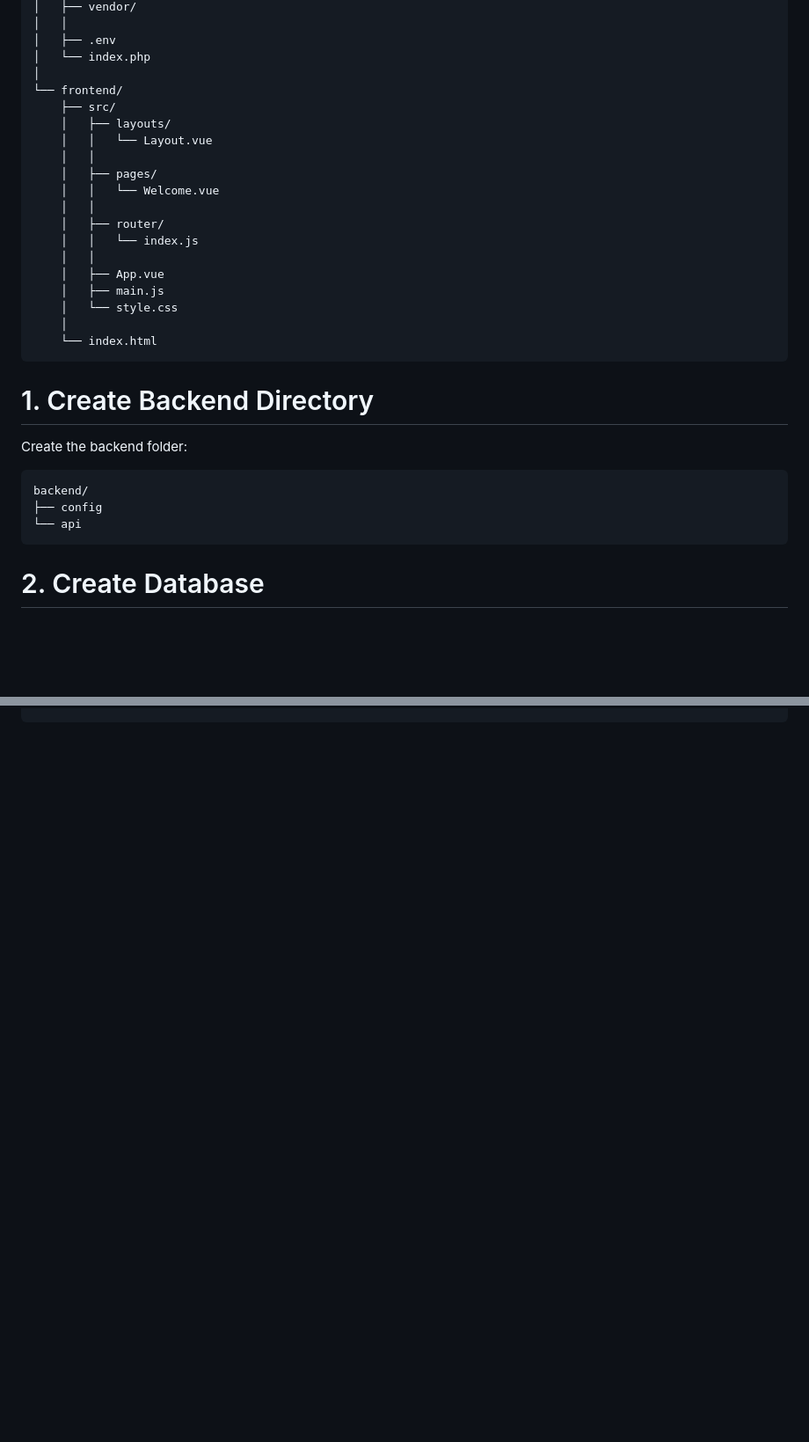
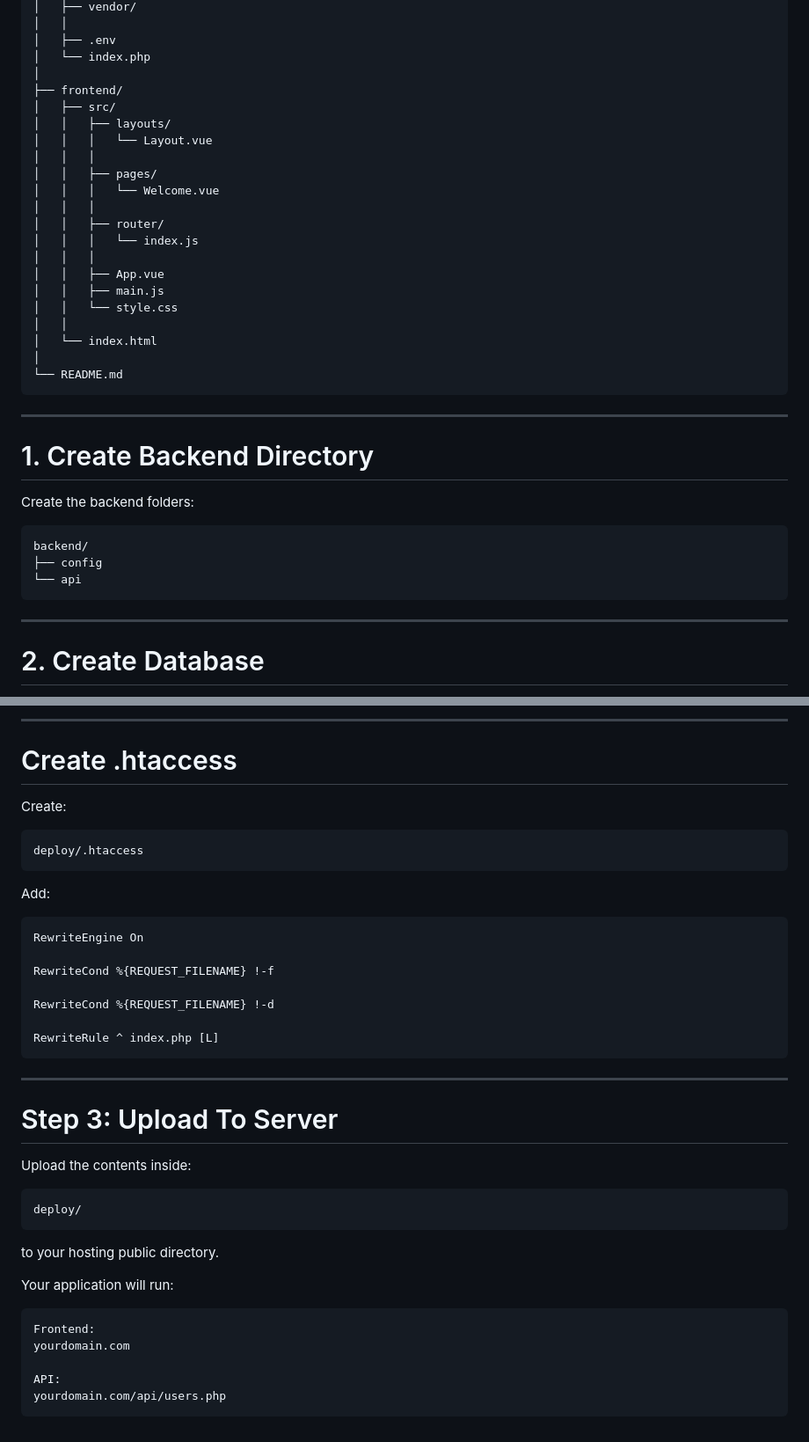
Before and after one commit to johnreeeeeeeel/native-php-vue-vue-router-template, a Markdown page: README.md, 2 parts joined by grey strips. Shown at 88% size. Rendered like a GitHub page; blank space fills up the shorter version.

````diff
--- a/README.md
+++ b/README.md
@@ -26,33 +28,39 @@ myproject/
 │   ├── .env
 │   └── index.php
 │
-└── frontend/
-    ├── src/
-    │   ├── layouts/
-    │   │   └── Layout.vue
-    │   │
-    │   ├── pages/
-    │   │   └── Welcome.vue
-    │   │
-    │   ├── router/
-    │   │   └── index.js
-    │   │
-    │   ├── App.vue
-    │   ├── main.js
-    │   └── style.css
-    │
-    └── index.html
+├── frontend/
+│   ├── src/
+│   │   ├── layouts/
+│   │   │   └── Layout.vue
+│   │   │
+│   │   ├── pages/
+│   │   │   └── Welcome.vue
+│   │   │
+│   │   ├── router/
+│   │   │   └── index.js
+│   │   │
+│   │   ├── App.vue
+│   │   ├── main.js
+│   │   └── style.css
+│   │
+│   └── index.html
+│
+└── README.md
 ```
+
+---
 
 # 1. Create Backend Directory
 
-Create the backend folder:
+Create the backend folders:
 
 ```
 backend/
 ├── config
 └── api
 ```
+
+---
 
 # 2. Create Database
 
@@ -482,0 +665,43 @@ http://localhost:5173
+---
+
+# Create .htaccess
+
+Create:
+
+```
+deploy/.htaccess
+```
+
+Add:
+
+```apache
+RewriteEngine On
+
+RewriteCond %{REQUEST_FILENAME} !-f
+
+RewriteCond %{REQUEST_FILENAME} !-d
+
+RewriteRule ^ index.php [L]
+```
+
+---
+
+# Step 3: Upload To Server
+
+Upload the contents inside:
+
+```
+deploy/
+```
+
+to your hosting public directory.
+
+Your application will run:
+
+```
+Frontend:
+yourdomain.com
+
+API:
+yourdomain.com/api/users.php
+```
````
Also changed, not shown: other parts of README.md (+193 -17 lines).
